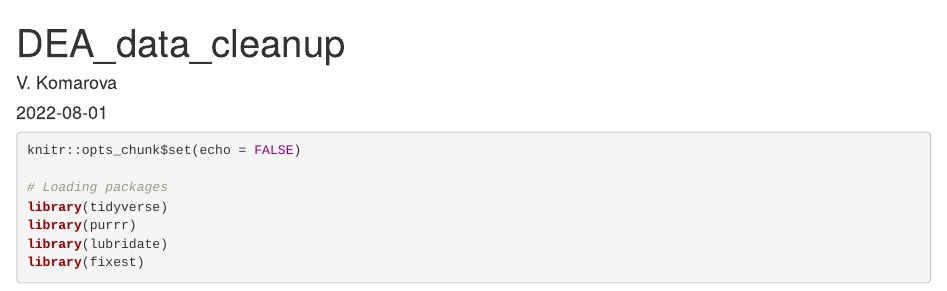
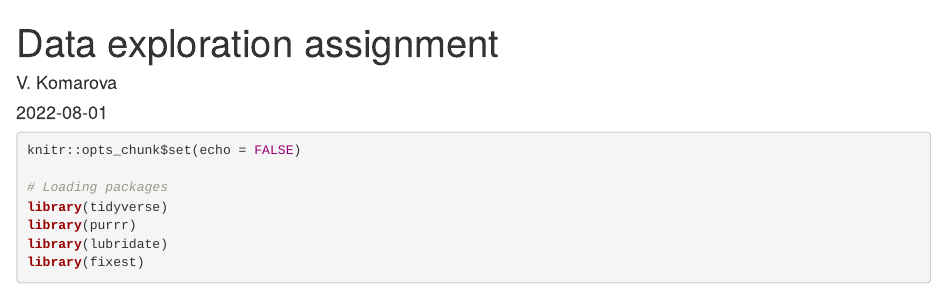
Before and after one commit to valentina-kom/DEA, an R Markdown document (code/DEA.Rmd): the page in a window 1100 px wide, from its top. The pictures show the output file code/DEA.html that the author committed with the source, opened offline.

Commit message:
Updated assignment

```diff
--- a/code/DEA.Rmd
+++ b/code/DEA.Rmd
@@ -1,5 +1,5 @@
 ---
-title: "DEA_data_cleanup"
+title: "Data exploration assignment"
 author: "V. Komarova"
 date: "2022-08-01"
 output: html_document
```
Also changed, not shown: code/DEA.html, code/DEA.Rmd (2 more changed lines), 1 other file.
